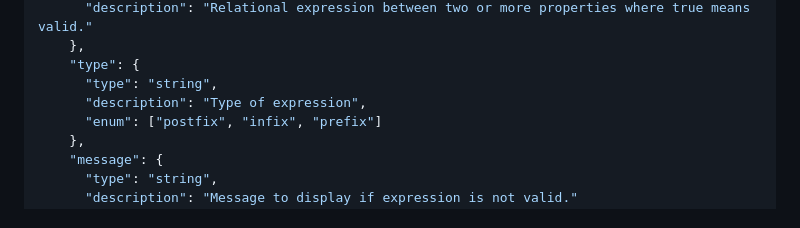
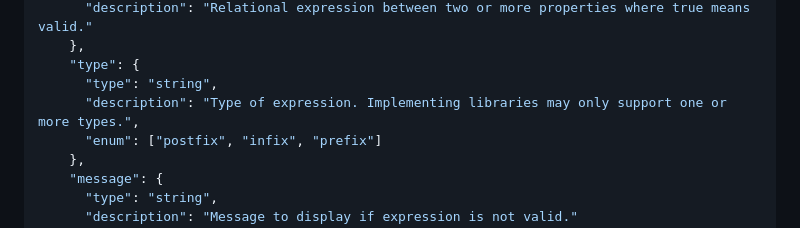
Before and after one commit to gbroques/json-schema-interproperty-expressions, a Markdown page: README.md, the part around the change. Drawn GitHub-style.

Commit message:
Add note about implementing libraries

```diff
--- a/README.md
+++ b/README.md
@@ -121,7 +121,7 @@ For example:
     },
     "type": {
       "type": "string",
-      "description": "Type of expression",
+      "description": "Type of expression. Implementing libraries may only support one or more types.",
       "enum": ["postfix", "infix", "prefix"]
     },
     "message": {
```
